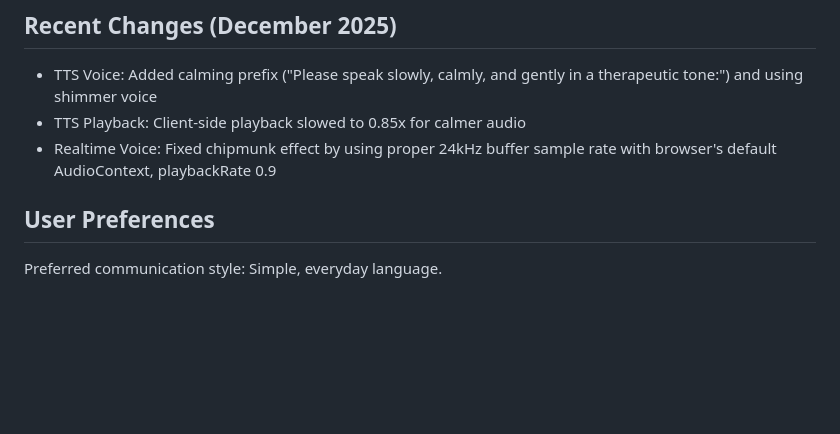
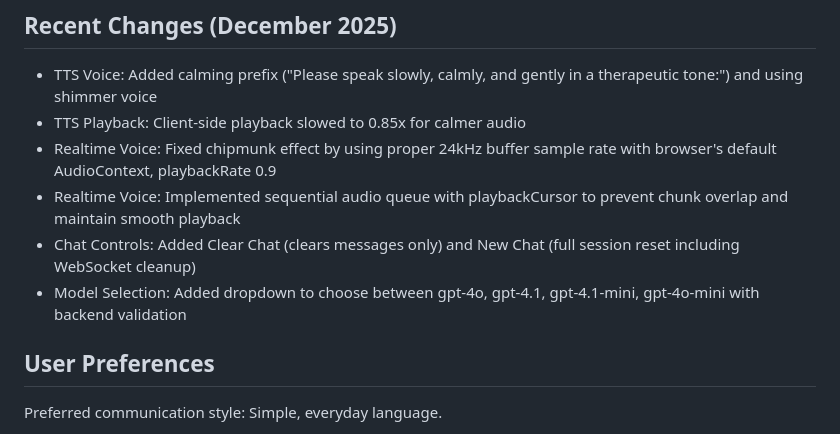
Before and after one commit to expertdeveloper091-dot/ai-therapy-pilot, a Markdown page: replit.md, the part around the change. Rendered like a GitHub page; blank space fills up the shorter version.

Commit message:
Add chat controls and model selection with sequential audio queue
Implement Clear Chat and New Chat buttons, a model selection dropdown (gpt-4o, gpt-4.1, gpt-4.1-mini, gpt-4o-mini), and a sequential audio queue for smoother real-time voice playback.

Replit-Commit-Author: Agent
Replit-Commit-Session-Id: c530347b-a30c-4617-8273-78e0d8ae560b
Replit-Commit-Checkpoint-Type: full_checkpoint
Replit-Commit-Event-Id: 645f409b-877c-4ec4-8d93-b4945adc0d91
Replit-Commit-Screenshot-Url: https://storage.googleapis.com/screenshot-production-us-central1/a47a154d-f2ec-4fd9-98d0-85da2bbb1dec/c530347b-a30c-4617-8273-78e0d8ae560b/h9C8lWL

```diff
--- a/replit.md
+++ b/replit.md
@@ -9,6 +9,9 @@ A supervised, privacy-focused GPT-powered therapy assistance tool built with Fas
 - TTS Voice: Added calming prefix ("Please speak slowly, calmly, and gently in a therapeutic tone:") and using shimmer voice
 - TTS Playback: Client-side playback slowed to 0.85x for calmer audio
 - Realtime Voice: Fixed chipmunk effect by using proper 24kHz buffer sample rate with browser's default AudioContext, playbackRate 0.9
+- Realtime Voice: Implemented sequential audio queue with playbackCursor to prevent chunk overlap and maintain smooth playback
+- Chat Controls: Added Clear Chat (clears messages only) and New Chat (full session reset including WebSocket cleanup)
+- Model Selection: Added dropdown to choose between gpt-4o, gpt-4.1, gpt-4.1-mini, gpt-4o-mini with backend validation
 
 ## User Preferences
 
```
